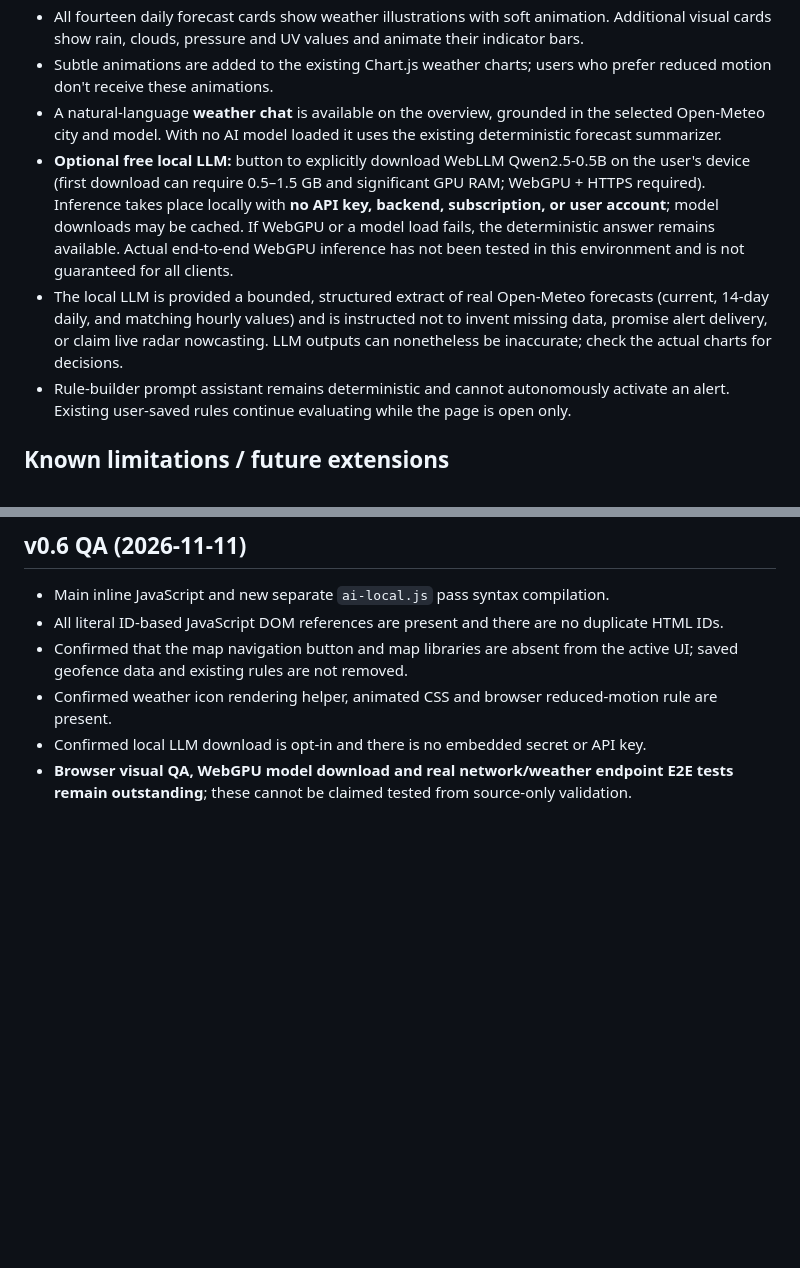
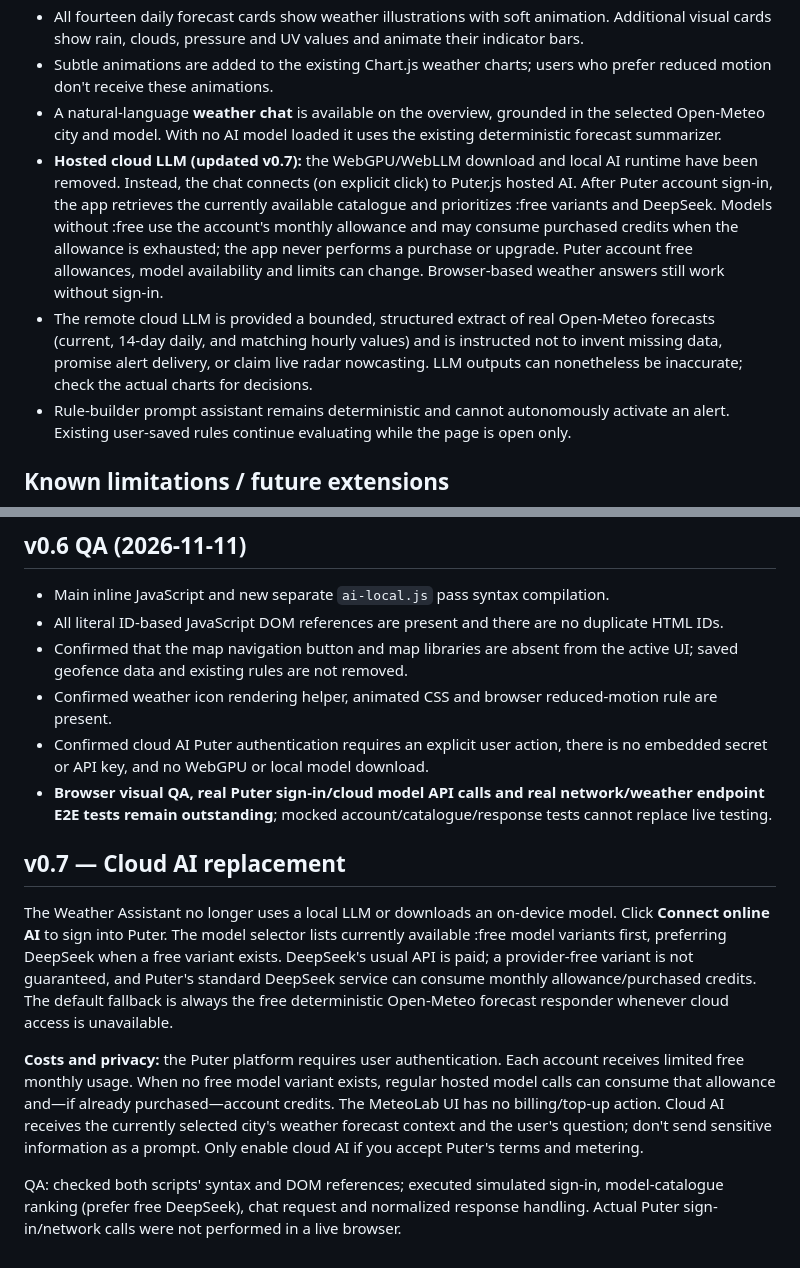
Before and after one commit to savaris85-hue/weather, a Markdown page: meteolab/README.md, 2 parts joined by grey strips. GitHub-like rendering; blank space fills up the shorter version.

Commit message:
Document v0.7 hosted Puter Cloud AI, free allowance limitations, no local model and provider selection

```diff
--- a/meteolab/README.md
+++ b/meteolab/README.md
@@ -36,8 +36,8 @@ A free, static, bilingual (Greek/English) weather workspace, accessible at the G
 - All fourteen daily forecast cards show weather illustrations with soft animation. Additional visual cards show rain, clouds, pressure and UV values and animate their indicator bars.
 - Subtle animations are added to the existing Chart.js weather charts; users who prefer reduced motion don't receive these animations.
 - A natural-language **weather chat** is available on the overview, grounded in the selected Open-Meteo city and model. With no AI model loaded it uses the existing deterministic forecast summarizer.
-- **Optional free local LLM:** button to explicitly download WebLLM Qwen2.5-0.5B on the user's device (first download can require 0.5–1.5 GB and significant GPU RAM; WebGPU + HTTPS required). Inference takes place locally with **no API key, backend, subscription, or user account**; model downloads may be cached. If WebGPU or a model load fails, the deterministic answer remains available. Actual end-to-end WebGPU inference has not been tested in this environment and is not guaranteed for all clients.
-- The local LLM is provided a bounded, structured extract of real Open-Meteo forecasts (current, 14-day daily, and matching hourly values) and is instructed not to invent missing data, promise alert delivery, or claim live radar nowcasting. LLM outputs can nonetheless be inaccurate; check the actual charts for decisions.
+- **Hosted cloud LLM (updated v0.7):** the WebGPU/WebLLM download and local AI runtime have been removed. Instead, the chat connects (on explicit click) to Puter.js hosted AI. After Puter account sign-in, the app retrieves the currently available catalogue and prioritizes :free variants and DeepSeek. Models without :free use the account's monthly allowance and may consume purchased credits when the allowance is exhausted; the app never performs a purchase or upgrade. Puter account free allowances, model availability and limits can change. Browser-based weather answers still work without sign-in.
+- The remote cloud LLM is provided a bounded, structured extract of real Open-Meteo forecasts (current, 14-day daily, and matching hourly values) and is instructed not to invent missing data, promise alert delivery, or claim live radar nowcasting. LLM outputs can nonetheless be inaccurate; check the actual charts for decisions.
 - Rule-builder prompt assistant remains deterministic and cannot autonomously activate an alert. Existing user-saved rules continue evaluating while the page is open only.
 
 ## Known limitations / future extensions
@@ -94,5 +94,13 @@ Open-Meteo; RainViewer; NASA GIBS; OpenStreetMap Foundation; OSM France; Leaflet
 - All literal ID-based JavaScript DOM references are present and there are no duplicate HTML IDs.
 - Confirmed that the map navigation button and map libraries are absent from the active UI; saved geofence data and existing rules are not removed.
 - Confirmed weather icon rendering helper, animated CSS and browser reduced-motion rule are present.
-- Confirmed local LLM download is opt-in and there is no embedded secret or API key.
-- **Browser visual QA, WebGPU model download and real network/weather endpoint E2E tests remain outstanding**; these cannot be claimed tested from source-only validation.
+- Confirmed cloud AI Puter authentication requires an explicit user action, there is no embedded secret or API key, and no WebGPU or local model download.
+- **Browser visual QA, real Puter sign-in/cloud model API calls and real network/weather endpoint E2E tests remain outstanding**; mocked account/catalogue/response tests cannot replace live testing.
+
+## v0.7 — Cloud AI replacement
+
+The Weather Assistant no longer uses a local LLM or downloads an on-device model. Click **Connect online AI** to sign into Puter. The model selector lists currently available :free model variants first, preferring DeepSeek when a free variant exists. DeepSeek's usual API is paid; a provider-free variant is not guaranteed, and Puter's standard DeepSeek service can consume monthly allowance/purchased credits. The default fallback is always the free deterministic Open-Meteo forecast responder whenever cloud access is unavailable.
+
+**Costs and privacy:** the Puter platform requires user authentication. Each account receives limited free monthly usage. When no free model variant exists, regular hosted model calls can consume that allowance and—if already purchased—account credits. The MeteoLab UI has no billing/top-up action. Cloud AI receives the currently selected city's weather forecast context and the user's question; don't send sensitive information as a prompt. Only enable cloud AI if you accept Puter's terms and metering.
+
+QA: checked both scripts' syntax and DOM references; executed simulated sign-in, model-catalogue ranking (prefer free DeepSeek), chat request and normalized response handling. Actual Puter sign-in/network calls were not performed in a live browser.
```
